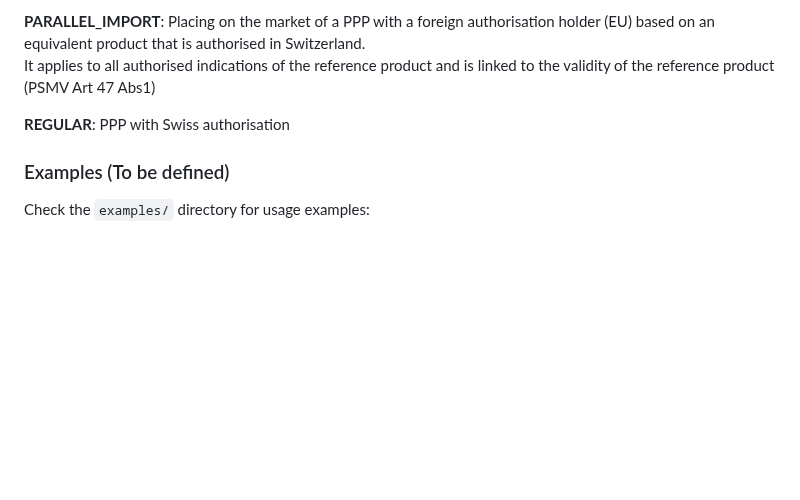
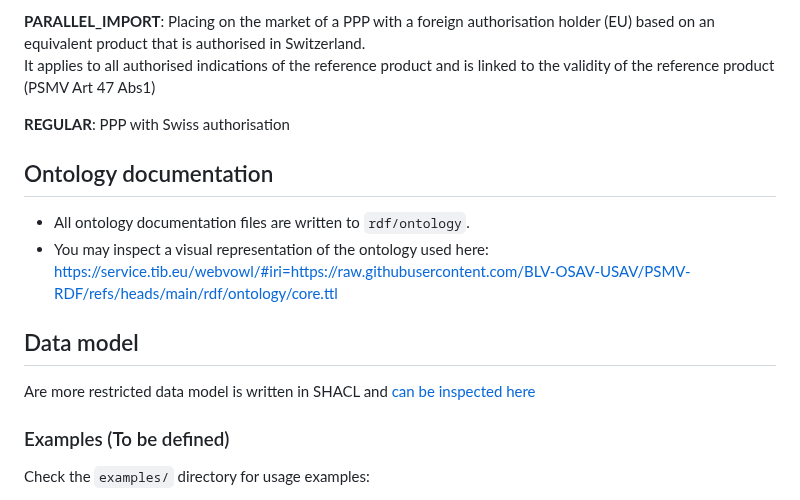
Before and after one commit to BLV-OSAV-USAV/PSMV-RDF, a Markdown page: README.md, the part around the change. Drawn GitHub-style; blank space fills up the shorter version.

Commit message:
Link ontology and data model

```diff
--- a/README.md
+++ b/README.md
@@ -175,6 +175,15 @@ It applies to all authorised indications of the reference product and is linked
 
 **REGULAR**: PPP with Swiss authorisation <br>
 
+## Ontology documentation
+
+- All ontology documentation files are written to `rdf/ontology`.
+- You may inspect a visual representation of the ontology used here: <https://service.tib.eu/webvowl/#iri=https://raw.githubusercontent.com/BLV-OSAV-USAV/PSMV-RDF/refs/heads/main/rdf/ontology/core.ttl>
+
+## Data model
+
+Are more restricted data model is written in SHACL and [can be inspected here](https://shacl-play.sparna.fr/play/doc?format=html&url=https%3A%2F%2Fraw.githubusercontent.com%2FBLV-OSAV-USAV%2FPSMV-RDF%2Frefs%2Fheads%2Fmain%2Frdf%2Fshapes%2Fdata_shape.ttl&includeDiagram=false&sectionDiagram=false)
+
 ### Examples (To be defined)
 
 Check the `examples/` directory for usage examples:
```
